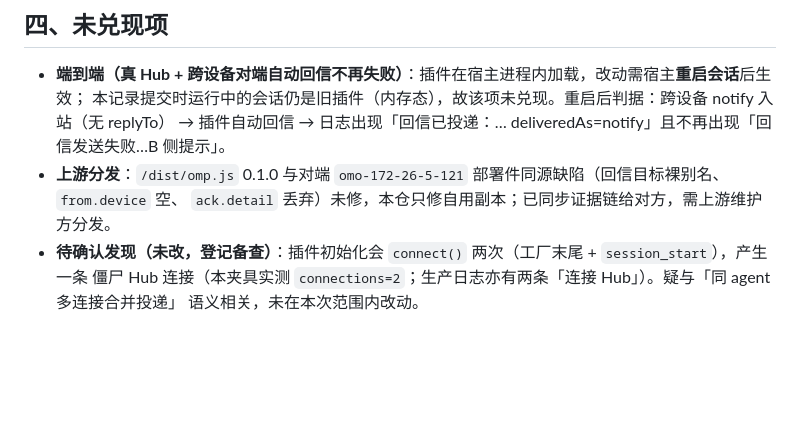
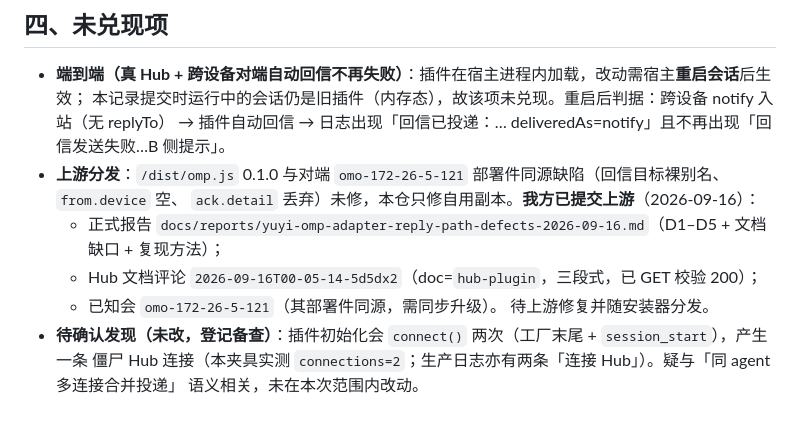
Before and after one commit to lomehong/oh-my-ops, a Markdown page: docs/designs/omobridge-2-执行记录.md, the part around the change. GitHub-like rendering; blank space fills up the shorter version.

```diff
--- a/docs/designs/omobridge-2-执行记录.md
+++ b/docs/designs/omobridge-2-执行记录.md
@@ -68,7 +68,11 @@
   本记录提交时运行中的会话仍是旧插件（内存态），故该项未兑现。重启后判据：跨设备 notify 入站（无 replyTo）
   → 插件自动回信 → 日志出现「回信已投递：… deliveredAs=notify」且不再出现「回信发送失败…B 侧提示」。
 - **上游分发**：`/dist/omp.js` 0.1.0 与对端 `omo-172-26-5-121` 部署件同源缺陷（回信目标裸别名、`from.device` 空、
-  `ack.detail` 丢弃）未修，本仓只修自用副本；已同步证据链给对方，需上游维护方分发。
+  `ack.detail` 丢弃）未修，本仓只修自用副本。**我方已提交上游**（2026-09-16）：
+  - 正式报告 `docs/reports/yuyi-omp-adapter-reply-path-defects-2026-09-16.md`（D1–D5 + 文档缺口 + 复现方法）；
+  - Hub 文档评论 `2026-09-16T00-05-14-5d5dx2`（doc=`hub-plugin`，三段式，已 GET 校验 200）；
+  - 已知会 `omo-172-26-5-121`（其部署件同源，需同步升级）。
+  待上游修复并随安装器分发。
 - **待确认发现（未改，登记备查）**：插件初始化会 `connect()` 两次（工厂末尾 + `session_start`），产生一条
   僵尸 Hub 连接（本夹具实测 `connections=2`；生产日志亦有两条「连接 Hub」）。疑与「同 agent 多连接合并投递」
   语义相关，未在本次范围内改动。
```
Also changed, not shown: docs/reports/yuyi-omp-adapter-reply-path-defects-2026-09-16.md (added, +139 -0 lines).
